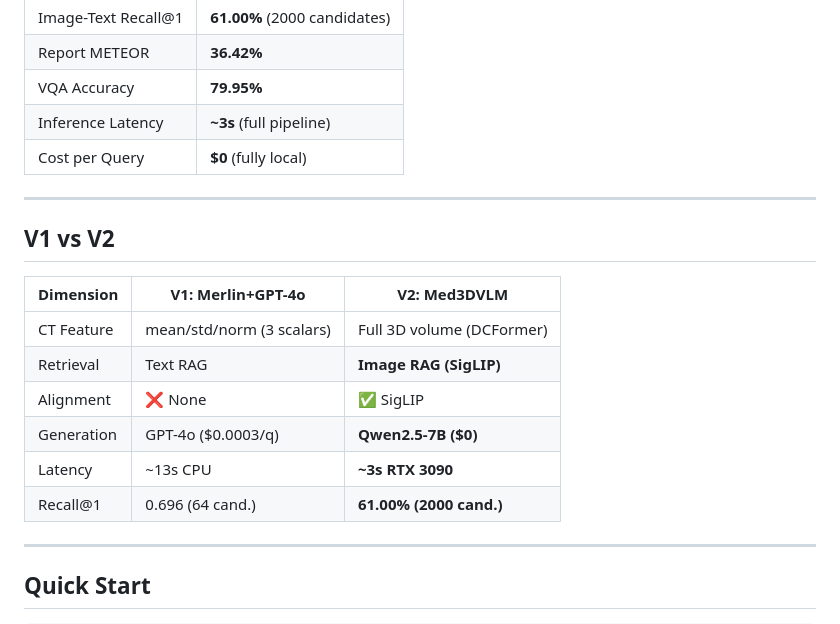
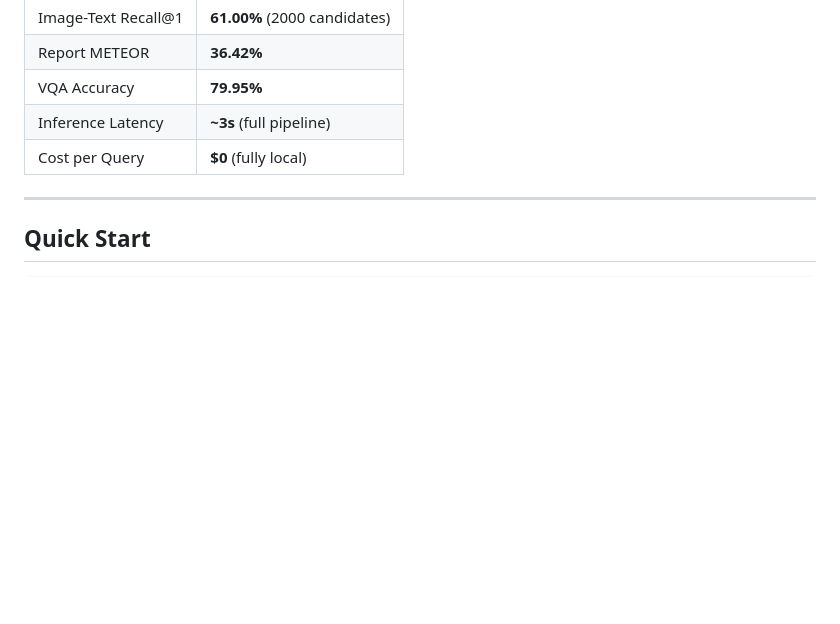
Before and after one commit to jianghongcheng/medical-vlm-assistant, a Markdown page: README.md, the part around the change. GitHub-like rendering; blank space fills up the shorter version.

Commit message:
Update README.md
delete v1

```diff
--- a/README.md
+++ b/README.md
@@ -54,19 +54,6 @@ JSON Response
 | VQA Accuracy | **79.95%** |
 | Inference Latency | **~3s** (full pipeline) |
 | Cost per Query | **$0** (fully local) |
-
----
-
-## V1 vs V2
-
-| Dimension | V1: Merlin+GPT-4o | V2: Med3DVLM |
-|-----------|-------------------|--------------|
-| CT Feature | mean/std/norm (3 scalars) | Full 3D volume (DCFormer) |
-| Retrieval | Text RAG | **Image RAG (SigLIP)** |
-| Alignment | ❌ None | ✅ SigLIP |
-| Generation | GPT-4o ($0.0003/q) | **Qwen2.5-7B ($0)** |
-| Latency | ~13s CPU | **~3s RTX 3090** |
-| Recall@1 | 0.696 (64 cand.) | **61.00% (2000 cand.)** |
 
 ---
 
```
